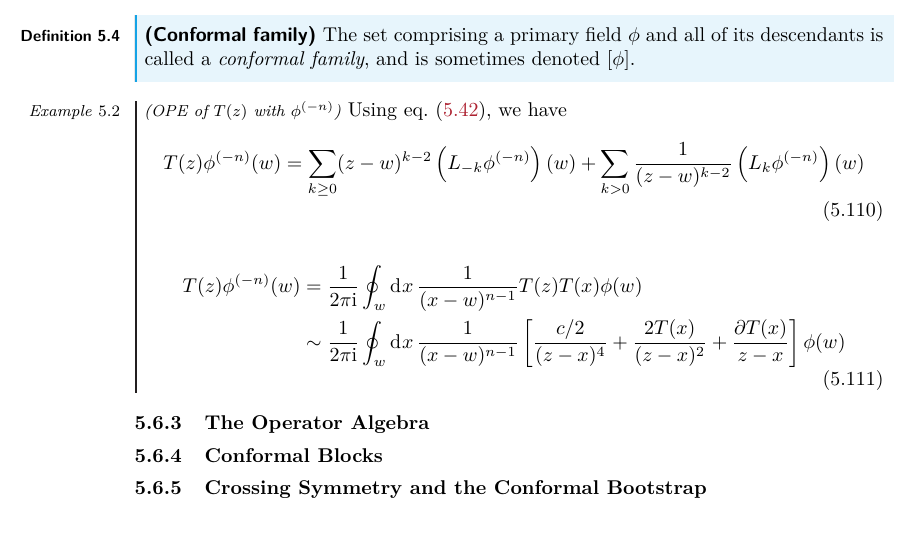
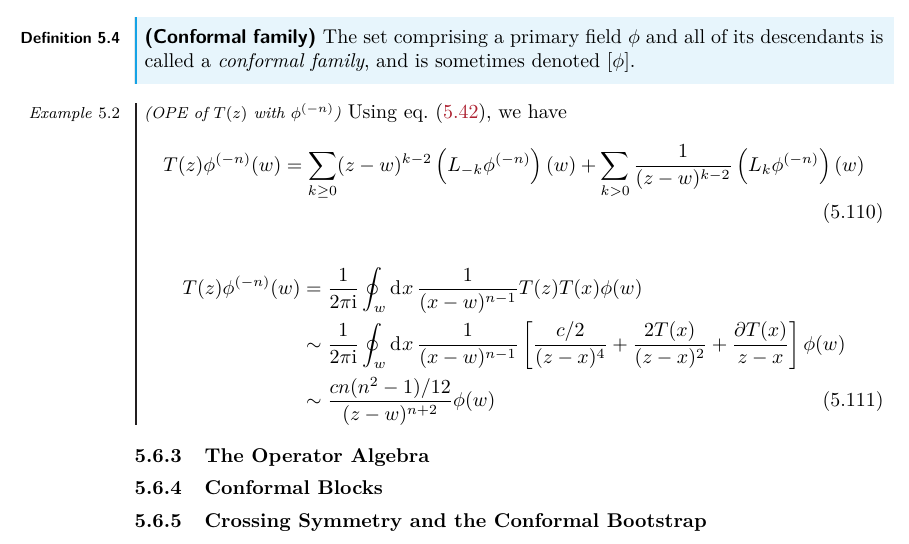
Before and after one commit to Zhou-Shangjie/Conformal-Field-Theory, a LaTeX document (Conformal-Field-Theory.tex): part of page 57 of 63, cut so that both start at the same text. Compiled offline with pdfLaTeX.

Commit message:
added little to conformal family

```diff
--- a/Conformal-Field-Theory.tex
+++ b/Conformal-Field-Theory.tex
@@ -2443,7 +2443,8 @@ and so on.
     \end{align}
     \begin{align}
         T(z)\phi^{(-n)}(w)&=\frac{1}{2\pi\ii}\oint_w\dd[]{x}\frac{1}{(x-w)^{n-1}}T(z)T(x)\phi(w)\notag\\
-                          &\sim\frac{1}{2\pi\ii}\oint_w\dd[]{x}\frac{1}{(x-w)^{n-1}}\left[\frac{c/2}{(z-x)^4}+\frac{2T(x)}{(z-x)^2}+\frac{\partial T(x)}{z-x}\right]\phi(w)
+                          &\sim\frac{1}{2\pi\ii}\oint_w\dd[]{x}\frac{1}{(x-w)^{n-1}}\left[\frac{c/2}{(z-x)^4}+\frac{2T(x)}{(z-x)^2}+\frac{\partial T(x)}{z-x}\right]\phi(w)\notag\\
+                          &\sim\frac{cn(n^2-1)/12}{(z-w)^{n+2}}\phi(w)
     \end{align}
 \end{example}
 \subsubsection{The Operator Algebra}
```
